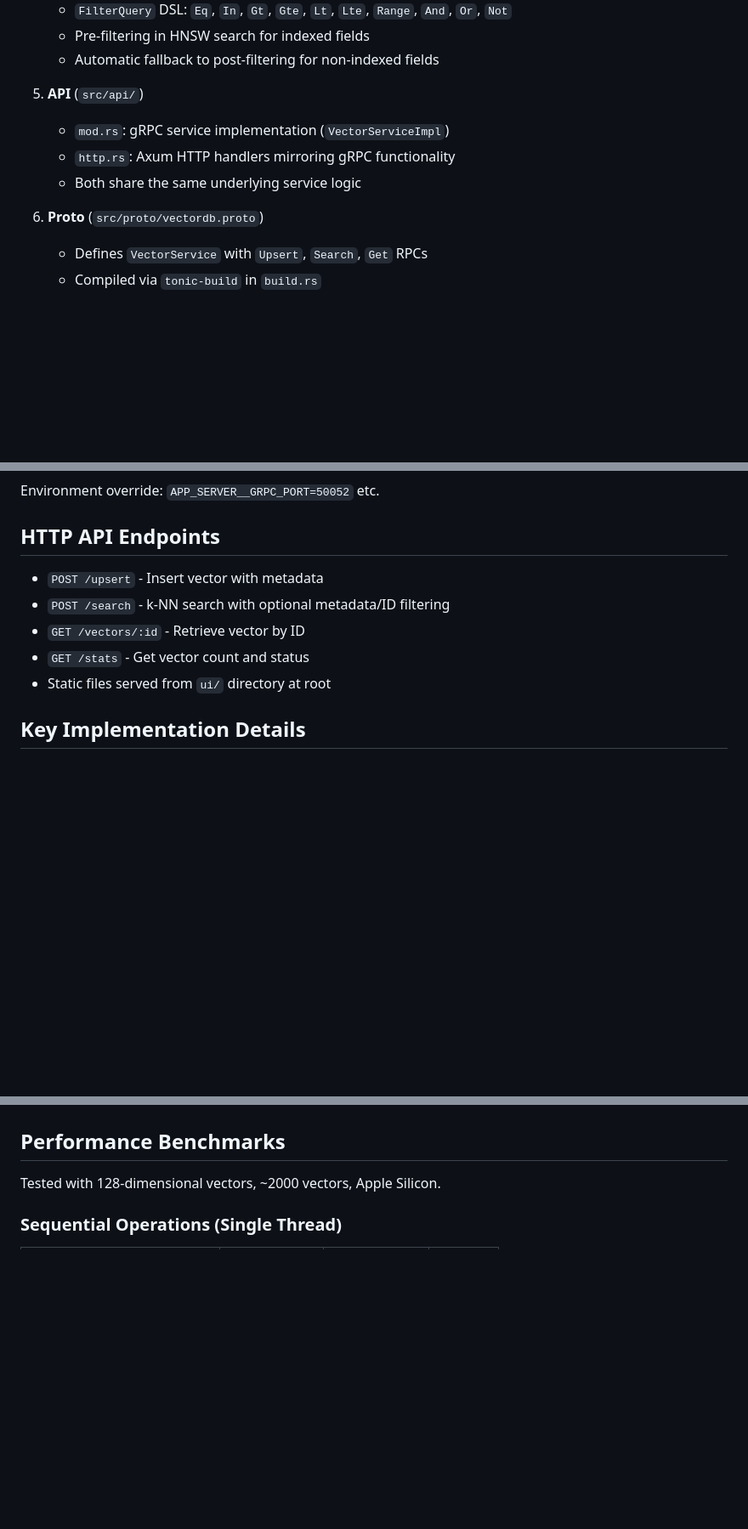
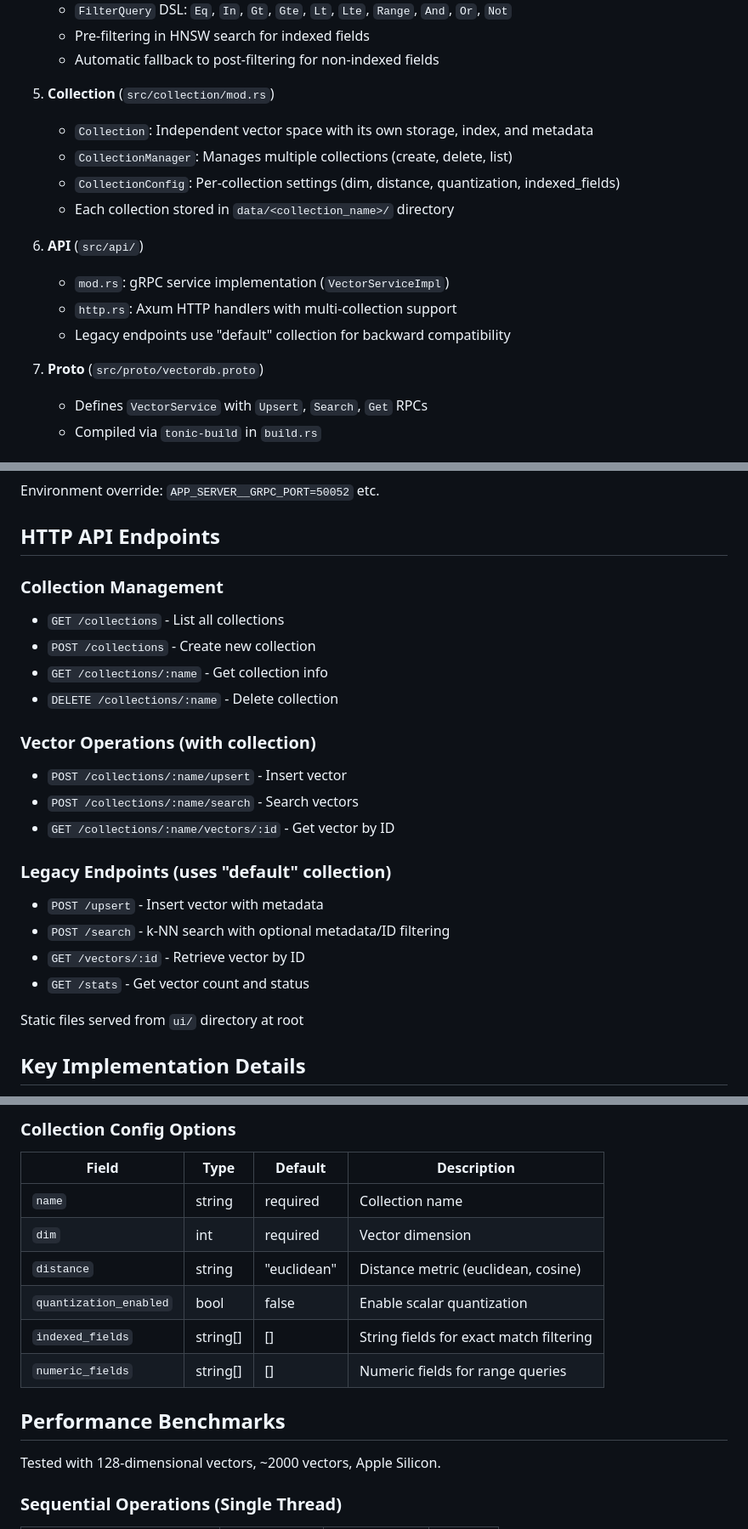
Before and after one commit to yhc007/CoreVecDB, a Markdown page: CLAUDE.md, 3 parts joined by grey strips. Shown at 85% size. Rendered like a GitHub page; blank space fills up the shorter version.

```diff
--- a/CLAUDE.md
+++ b/CLAUDE.md
@@ -53,12 +53,18 @@ VectorDB is a Rust-based vector database with HNSW indexing, exposing both gRPC
    - Pre-filtering in HNSW search for indexed fields
    - Automatic fallback to post-filtering for non-indexed fields
 
-5. **API** (`src/api/`)
+5. **Collection** (`src/collection/mod.rs`)
+   - `Collection`: Independent vector space with its own storage, index, and metadata
+   - `CollectionManager`: Manages multiple collections (create, delete, list)
+   - `CollectionConfig`: Per-collection settings (dim, distance, quantization, indexed_fields)
+   - Each collection stored in `data/<collection_name>/` directory
+
+6. **API** (`src/api/`)
    - `mod.rs`: gRPC service implementation (`VectorServiceImpl`)
-   - `http.rs`: Axum HTTP handlers mirroring gRPC functionality
-   - Both share the same underlying service logic
+   - `http.rs`: Axum HTTP handlers with multi-collection support
+   - Legacy endpoints use "default" collection for backward compatibility
 
-6. **Proto** (`src/proto/vectordb.proto`)
+7. **Proto** (`src/proto/vectordb.proto`)
    - Defines `VectorService` with `Upsert`, `Search`, `Get` RPCs
    - Compiled via `tonic-build` in `build.rs`
 
@@ -84,11 +90,24 @@ Environment override: `APP_SERVER__GRPC_PORT=50052` etc.
 
 ## HTTP API Endpoints
 
+### Collection Management
+- `GET /collections` - List all collections
+- `POST /collections` - Create new collection
+- `GET /collections/:name` - Get collection info
+- `DELETE /collections/:name` - Delete collection
+
+### Vector Operations (with collection)
+- `POST /collections/:name/upsert` - Insert vector
+- `POST /collections/:name/search` - Search vectors
+- `GET /collections/:name/vectors/:id` - Get vector by ID
+
+### Legacy Endpoints (uses "default" collection)
 - `POST /upsert` - Insert vector with metadata
 - `POST /search` - k-NN search with optional metadata/ID filtering
 - `GET /vectors/:id` - Retrieve vector by ID
 - `GET /stats` - Get vector count and status
-- Static files served from `ui/` directory at root
+
+Static files served from `ui/` directory at root
 
 ## Key Implementation Details
 
@@ -223,3 +300,13 @@ FilterQuery::not(FilterQuery::eq("status", "deleted"))
+### Collection Config Options
+| Field | Type | Default | Description |
+|-------|------|---------|-------------|
+| `name` | string | required | Collection name |
+| `dim` | int | required | Vector dimension |
+| `distance` | string | "euclidean" | Distance metric (euclidean, cosine) |
+| `quantization_enabled` | bool | false | Enable scalar quantization |
+| `indexed_fields` | string[] | [] | String fields for exact match filtering |
+| `numeric_fields` | string[] | [] | Numeric fields for range queries |
+
 ## Performance Benchmarks
 
 Tested with 128-dimensional vectors, ~2000 vectors, Apple Silicon.
```
Also changed, not shown: other parts of CLAUDE.md (+58 -0 lines).
